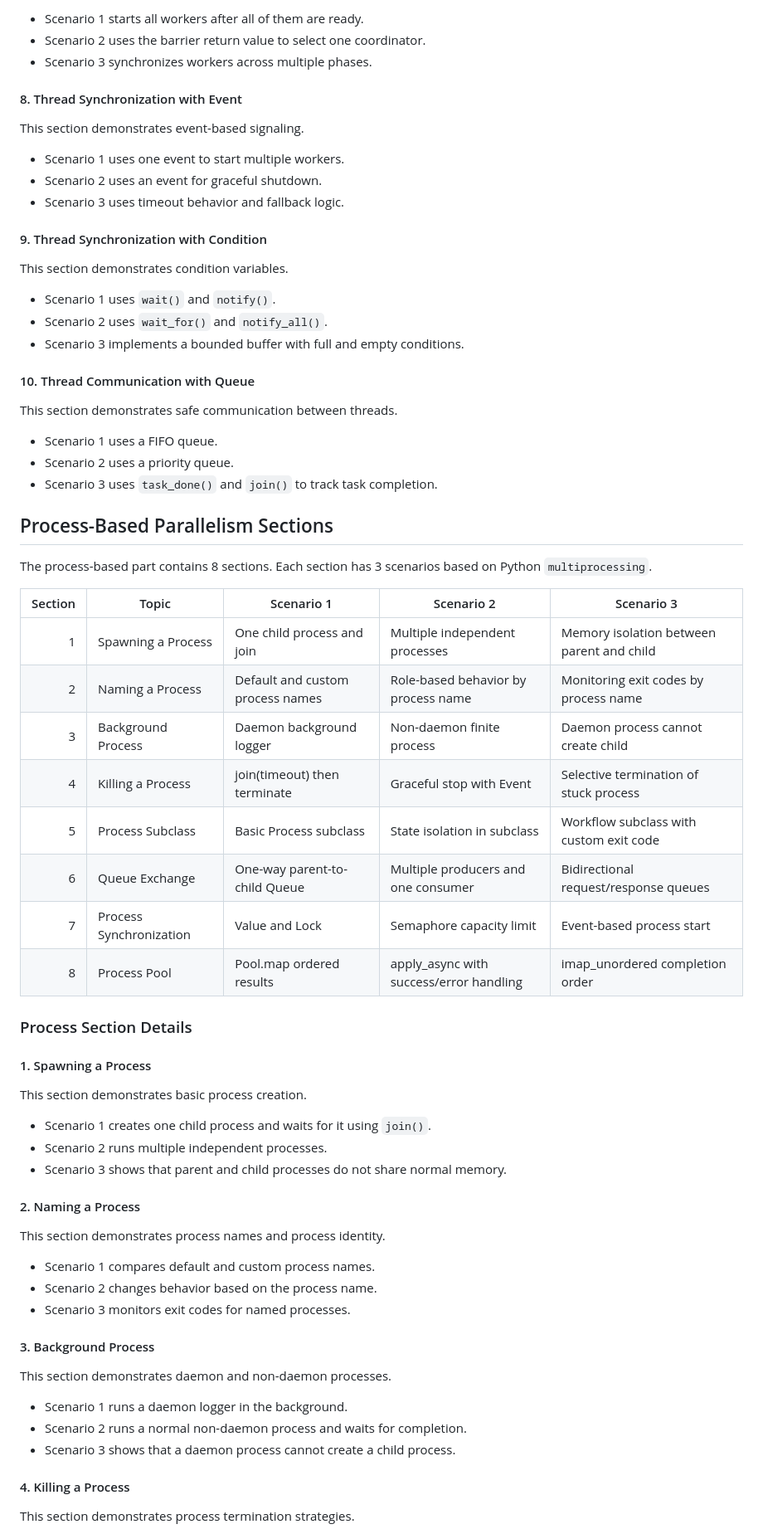
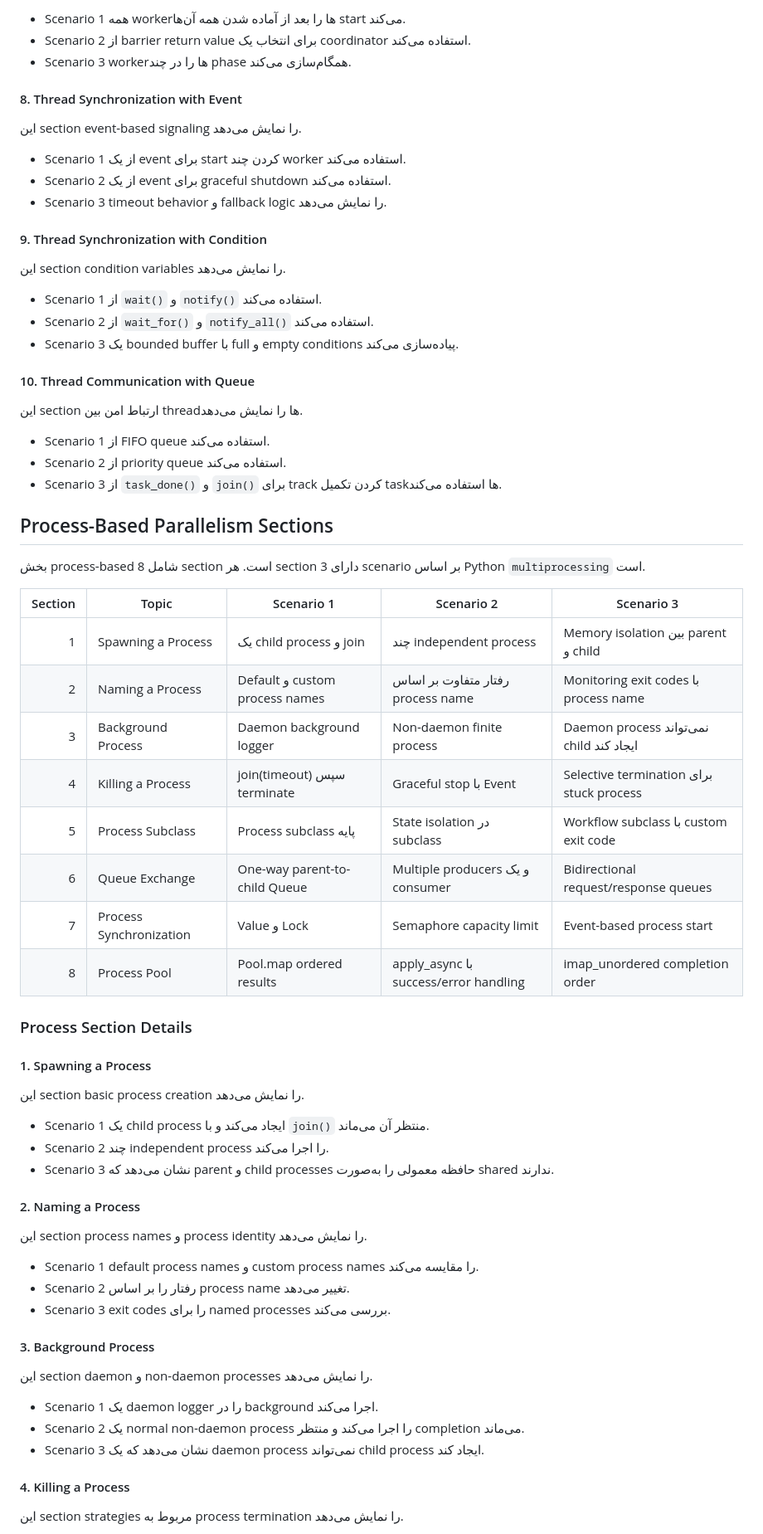
Before and after one commit to SeAmTa/parallel-project, a Markdown page: README.md, the part around one of its changes. Shown at 83% size. GitHub-like rendering.

Commit message:
docs: update project README

```diff
--- a/README.md
+++ b/README.md
@@ -271,74 +271,74 @@ This section demonstrates waiting until a group of threads reaches the same poin
 
-- Scenario 1 starts all workers after all of them are ready.
-- Scenario 2 uses the barrier return value to select one coordinator.
-- Scenario 3 synchronizes workers across multiple phases.
+- Scenario 1 همه workerها را بعد از آماده شدن همه آن‌ها start می‌کند.
+- Scenario 2 از barrier return value برای انتخاب یک coordinator استفاده می‌کند.
+- Scenario 3 workerها را در چند phase همگام‌سازی می‌کند.
 
 #### 8. Thread Synchronization with Event
 
-This section demonstrates event-based signaling.
+این section event-based signaling را نمایش می‌دهد.
 
-- Scenario 1 uses one event to start multiple workers.
-- Scenario 2 uses an event for graceful shutdown.
-- Scenario 3 uses timeout behavior and fallback logic.
+- Scenario 1 از یک event برای start کردن چند worker استفاده می‌کند.
+- Scenario 2 از یک event برای graceful shutdown استفاده می‌کند.
+- Scenario 3 timeout behavior و fallback logic را نمایش می‌دهد.
 
 #### 9. Thread Synchronization with Condition
 
-This section demonstrates condition variables.
+این section condition variables را نمایش می‌دهد.
 
-- Scenario 1 uses `wait()` and `notify()`.
-- Scenario 2 uses `wait_for()` and `notify_all()`.
-- Scenario 3 implements a bounded buffer with full and empty conditions.
+- Scenario 1 از `wait()` و `notify()` استفاده می‌کند.
+- Scenario 2 از `wait_for()` و `notify_all()` استفاده می‌کند.
+- Scenario 3 یک bounded buffer با full و empty conditions پیاده‌سازی می‌کند.
 
 #### 10. Thread Communication with Queue
 
-This section demonstrates safe communication between threads.
+این section ارتباط امن بین threadها را نمایش می‌دهد.
 
-- Scenario 1 uses a FIFO queue.
-- Scenario 2 uses a priority queue.
-- Scenario 3 uses `task_done()` and `join()` to track task completion.
+- Scenario 1 از FIFO queue استفاده می‌کند.
+- Scenario 2 از priority queue استفاده می‌کند.
+- Scenario 3 از `task_done()` و `join()` برای track کردن تکمیل taskها استفاده می‌کند.
 
 ## Process-Based Parallelism Sections
 
-The process-based part contains 8 sections. Each section has 3 scenarios based on Python `multiprocessing`.
+بخش process-based شامل 8 section است. هر section دارای 3 scenario بر اساس Python `multiprocessing` است.
 
 | Section | Topic | Scenario 1 | Scenario 2 | Scenario 3 |
 |---:|---|---|---|---|
-| 1 | Spawning a Process | One child process and join | Multiple independent processes | Memory isolation between parent and child |
-| 2 | Naming a Process | Default and custom process names | Role-based behavior by process name | Monitoring exit codes by process name |
-| 3 | Background Process | Daemon background logger | Non-daemon finite process | Daemon process cannot create child |
-| 4 | Killing a Process | join(timeout) then terminate | Graceful stop with Event | Selective termination of stuck process |
-| 5 | Process Subclass | Basic Process subclass | State isolation in subclass | Workflow subclass with custom exit code |
-| 6 | Queue Exchange | One-way parent-to-child Queue | Multiple producers and one consumer | Bidirectional request/response queues |
-| 7 | Process Synchronization | Value and Lock | Semaphore capacity limit | Event-based process start |
-| 8 | Process Pool | Pool.map ordered results | apply_async with success/error handling | imap_unordered completion order |
+| 1 | Spawning a Process | یک child process و join | چند independent process | Memory isolation بین parent و child |
+| 2 | Naming a Process | Default و custom process names | رفتار متفاوت بر اساس process name | Monitoring exit codes با process name |
+| 3 | Background Process | Daemon background logger | Non-daemon finite process | Daemon process نمی‌تواند child ایجاد کند |
+| 4 | Killing a Process | join(timeout) سپس terminate | Graceful stop با Event | Selective termination برای stuck process |
+| 5 | Process Subclass | Process subclass پایه | State isolation در subclass | Workflow subclass با custom exit code |
+| 6 | Queue Exchange | One-way parent-to-child Queue | Multiple producers و یک consumer | Bidirectional request/response queues |
+| 7 | Process Synchronization | Value و Lock | Semaphore capacity limit | Event-based process start |
+| 8 | Process Pool | Pool.map ordered results | apply_async با success/error handling | imap_unordered completion order |
 
 ### Process Section Details
 
 #### 1. Spawning a Process
 
-This section demonstrates basic process creation.
+این section basic process creation را نمایش می‌دهد.
 
-- Scenario 1 creates one child process and waits for it using `join()`.
-- Scenario 2 runs multiple independent processes.
-- Scenario 3 shows that parent and child processes do not share normal memory.
+- Scenario 1 یک child process ایجاد می‌کند و با `join()` منتظر آن می‌ماند.
+- Scenario 2 چند independent process را اجرا می‌کند.
+- Scenario 3 نشان می‌دهد که parent و child processes حافظه معمولی را به‌صورت shared ندارند.
 
 #### 2. Naming a Process
 
-This section demonstrates process names and process identity.
+این section process names و process identity را نمایش می‌دهد.
 
-- Scenario 1 compares default and custom process names.
-- Scenario 2 changes behavior based on the process name.
-- Scenario 3 monitors exit codes for named processes.
+- Scenario 1 default process names و custom process names را مقایسه می‌کند.
+- Scenario 2 رفتار را بر اساس process name تغییر می‌دهد.
+- Scenario 3 exit codes را برای named processes بررسی می‌کند.
 
 #### 3. Background Process
 
-This section demonstrates daemon and non-daemon processes.
+این section daemon و non-daemon processes را نمایش می‌دهد.
 
-- Scenario 1 runs a daemon logger in the background.
-- Scenario 2 runs a normal non-daemon process and waits for completion.
-- Scenario 3 shows that a daemon process cannot create a child process.
+- Scenario 1 یک daemon logger را در background اجرا می‌کند.
+- Scenario 2 یک normal non-daemon process را اجرا می‌کند و منتظر completion می‌ماند.
+- Scenario 3 نشان می‌دهد که یک daemon process نمی‌تواند child process ایجاد کند.
 
 #### 4. Killing a Process
 
-This section demonstrates process termination strategies.
+این section strategies مربوط به process termination را نمایش می‌دهد.
 
```
Also changed, not shown: other parts of README.md (+113 -113 lines).
